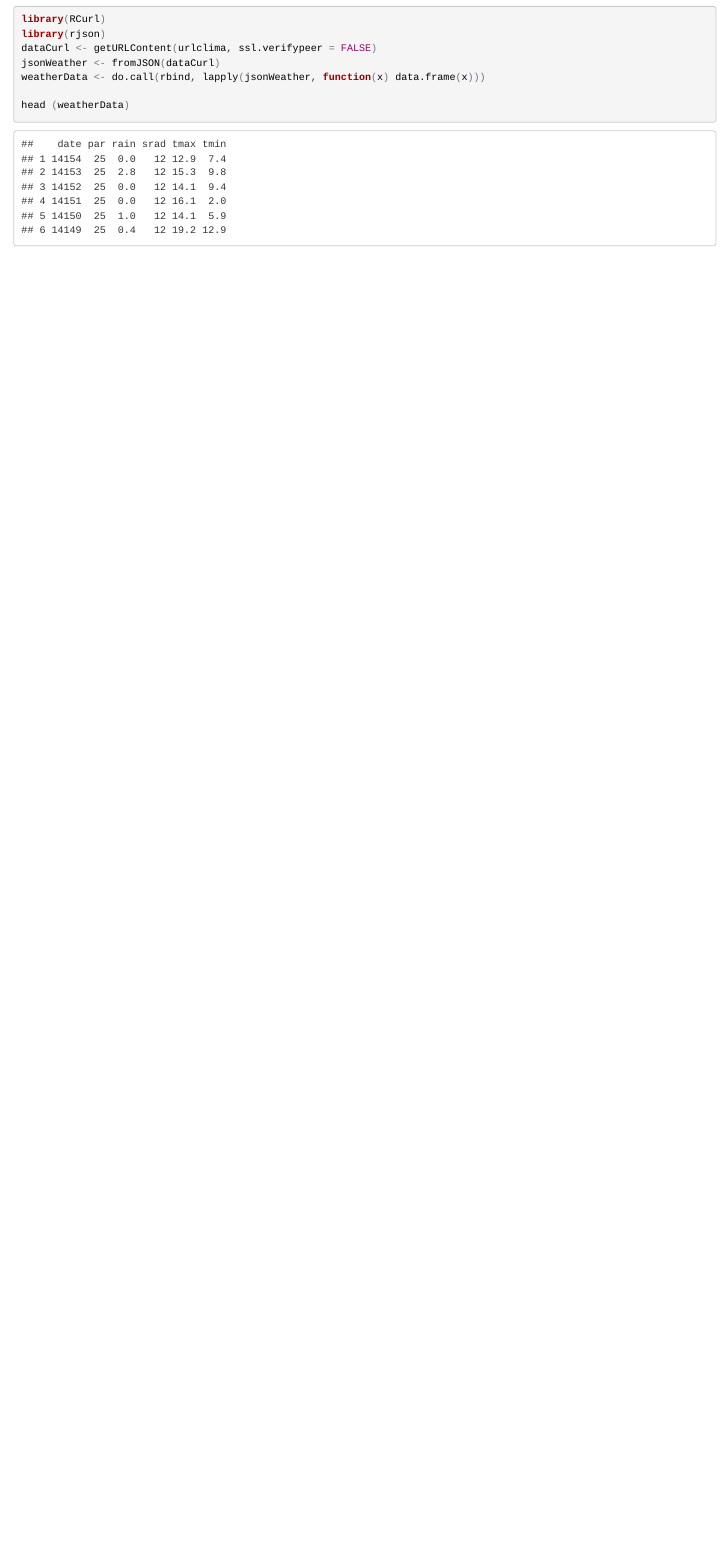
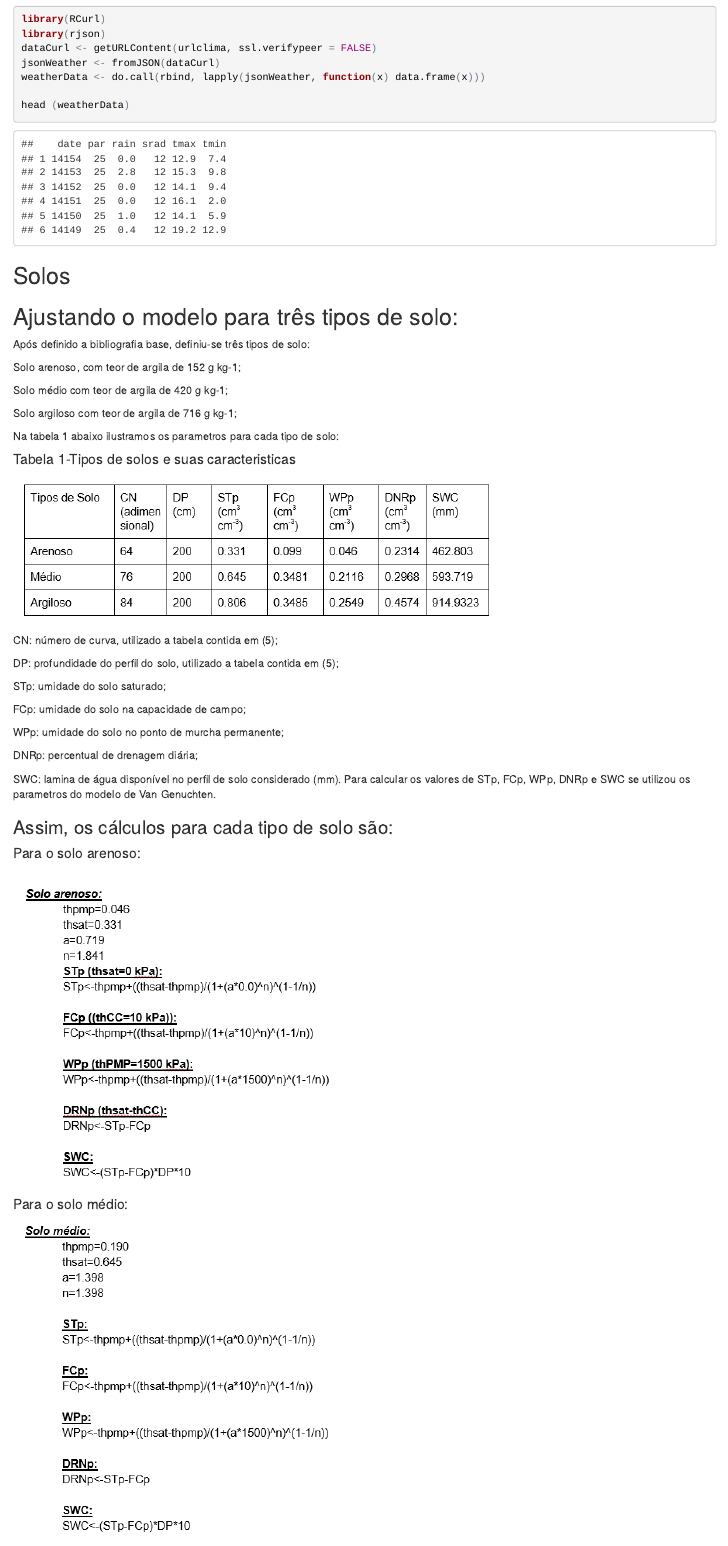
Before and after one commit to borellaster/simulacao, an R Markdown document (Documentacao/index.Rmd): the page in a window 1100 px wide, from 1050 px down. The pictures show the output file Documentacao/index.html that the author committed with the source, opened offline.

Commit message:
atualizacoes diversas

````diff
--- a/Documentacao/index.Rmd
+++ b/Documentacao/index.Rmd
@@ -56,3 +56,46 @@ weatherData <- do.call(rbind, lapply(jsonWeather, function(x) data.frame(x)))
 
 head (weatherData)
 ```
+
+## Solo
+
+##Ajustando o modelo para três tipos de solo:
+
+Após definido a bibliografia base, definiu-se três tipos de solo:
+
+Solo arenoso, com teor de argila de 152 g kg-1;
+
+Solo médio com teor de argila de 420 g kg-1;
+
+Solo argiloso com teor de argila de 716 g kg-1;
+
+Na tabela 1 abaixo ilustramos os parametros para cada tipo de solo:
+
+#### Tabela 1-Tipos de solos e suas caracteristicas
+!["tipos de solo"](TABELA-SOLOS.png)
+
+
+CN: número de curva, utilizado a tabela contida em (5);
+
+DP: profundidade do perfil do solo, utilizado a tabela contida em (5);
+
+STp: umidade do solo saturado;
+
+FCp: umidade do solo na capacidade de campo;
+
+WPp: umidade do solo no ponto de murcha permanente;
+
+DNRp: percentual de drenagem diária;
+
+SWC: lamina de água disponível no perfil de solo considerado (mm).
+Para calcular os valores de STp, FCp, WPp, DNRp e SWC se utilizou os parametros do modelo de Van Genuchten.
+
+###Assim, os cálculos para cada tipo de solo são:
+
+####Para o solo arenoso:
+
+!["tipos de solo"](SOLO-ARENOSO.png)
+
+####Para o solo médio:
+
+!["tipos de solo"](SOLO-MEDIO.png)
````
Also changed, not shown: Documentacao/index.html, Documentacao/index.Rmd (6 more changed lines).
